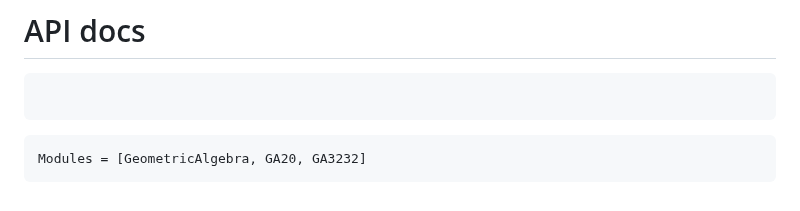
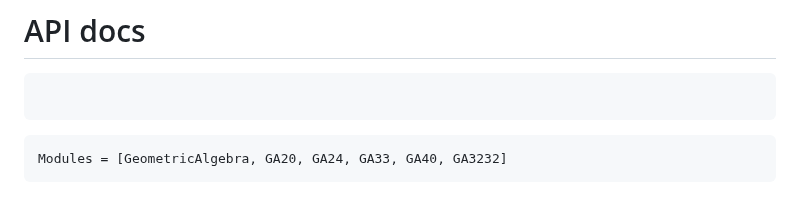
Before and after one commit to MonumoLtd/SimpleGA.jl, a Markdown page: docs/src/index.md, the part around the change. GitHub-like rendering.

Commit message:
Fix docs build

````diff
--- a/docs/src/index.md
+++ b/docs/src/index.md
@@ -344,5 +344,5 @@ It is worth point out just how big G(32,32) actually is. This algebra contains 2
 ```
 
 ```@autodocs
-Modules = [GeometricAlgebra, GA20, GA3232]
+Modules = [GeometricAlgebra, GA20, GA24, GA33, GA40, GA3232]
 ```
````
